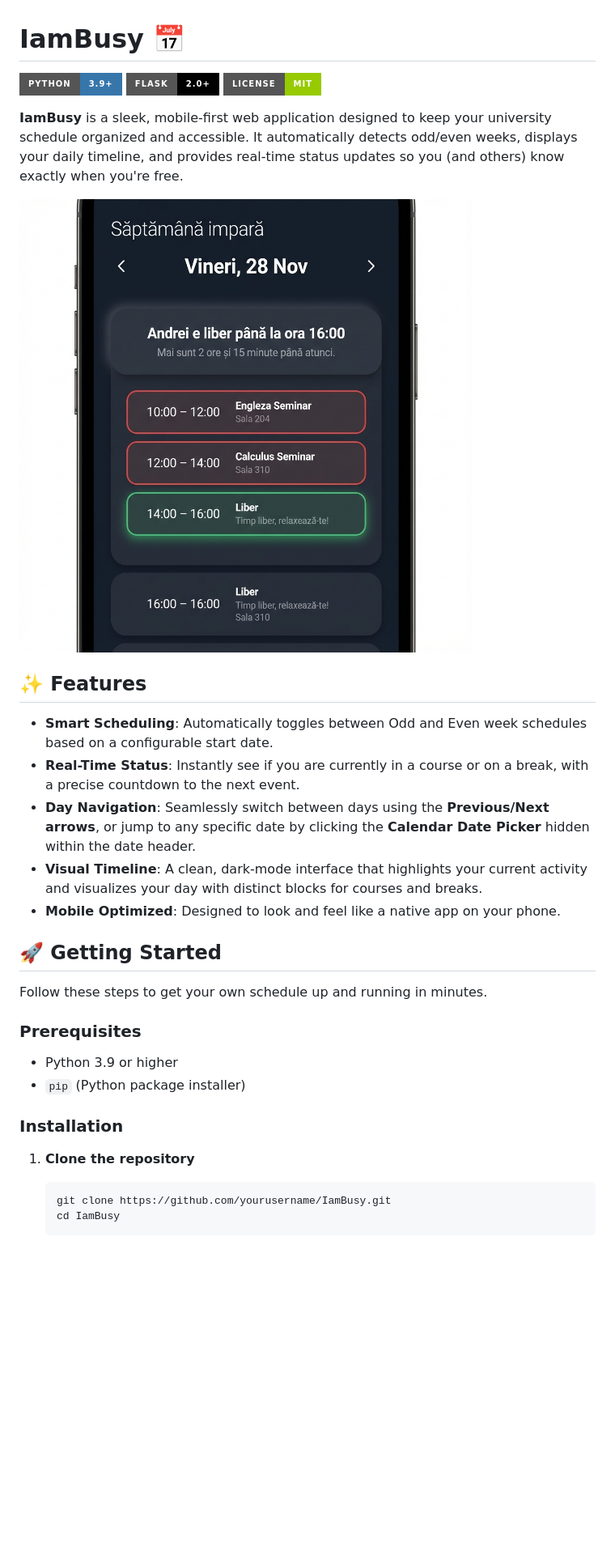
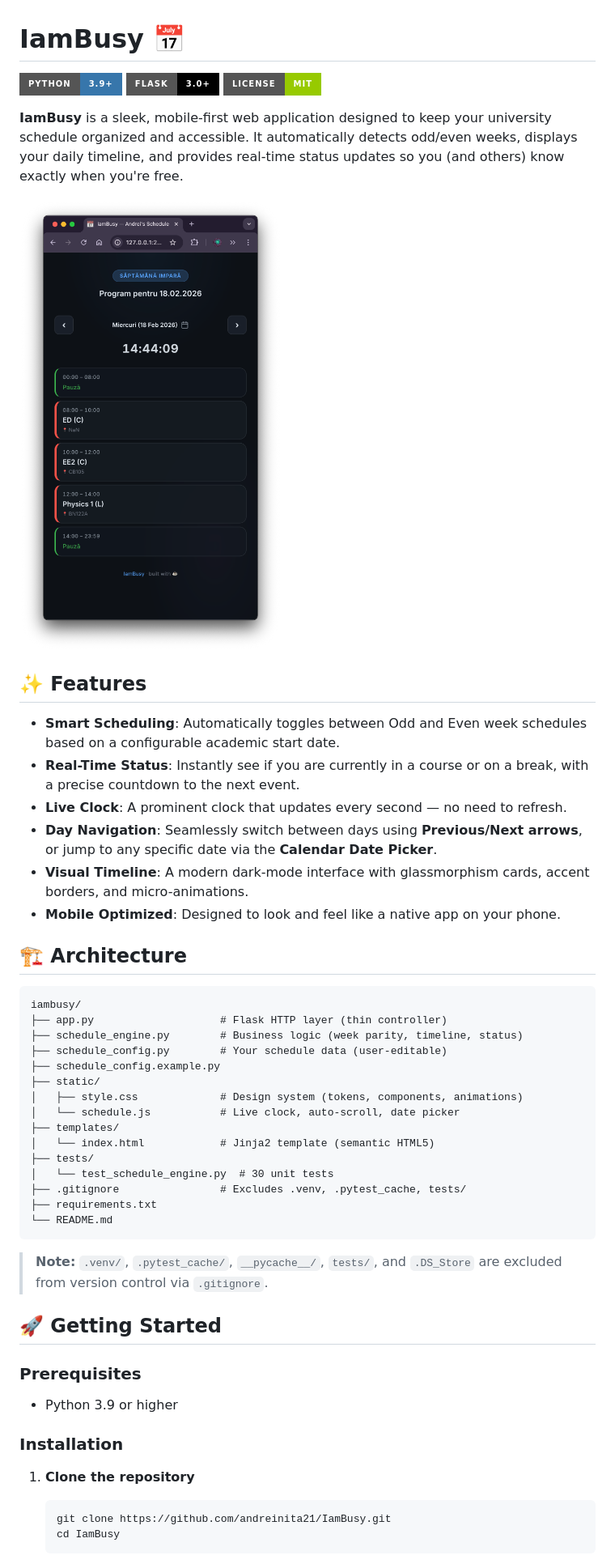
Before and after one commit to andreinita21/iambusy, a Markdown page: README.md, the part around one of its changes. Shown at 81% size. Drawn GitHub-style; pictures changed too: assets/screenshot.png; badges without logos; blank space fills up the shorter version.

Commit message:
Modern redesign

````diff
--- a/README.md
+++ b/README.md
@@ -1,7 +1,7 @@
 # IamBusy 📅
 
 ![Python](https://img.shields.io/badge/Python-3.9+-3776AB?style=for-the-badge&logo=python&logoColor=white)
-![Flask](https://img.shields.io/badge/Flask-2.0+-000000?style=for-the-badge&logo=flask&logoColor=white)
+![Flask](https://img.shields.io/badge/Flask-3.0+-000000?style=for-the-badge&logo=flask&logoColor=white)
 ![License](https://img.shields.io/badge/License-MIT-green?style=for-the-badge)
 
 **IamBusy** is a sleek, mobile-first web application designed to keep your university schedule organized and accessible. It automatically detects odd/even weeks, displays your daily timeline, and provides real-time status updates so you (and others) know exactly when you're free.
@@ -10,26 +10,46 @@
 
 ## ✨ Features
 
--   **Smart Scheduling**: Automatically toggles between Odd and Even week schedules based on a configurable start date.
+-   **Smart Scheduling**: Automatically toggles between Odd and Even week schedules based on a configurable academic start date.
 -   **Real-Time Status**: Instantly see if you are currently in a course or on a break, with a precise countdown to the next event.
--   **Day Navigation**: Seamlessly switch between days using the **Previous/Next arrows**, or jump to any specific date by clicking the **Calendar Date Picker** hidden within the date header.
--   **Visual Timeline**: A clean, dark-mode interface that highlights your current activity and visualizes your day with distinct blocks for courses and breaks.
+-   **Live Clock**: A prominent clock that updates every second — no need to refresh.
+-   **Day Navigation**: Seamlessly switch between days using **Previous/Next arrows**, or jump to any specific date via the **Calendar Date Picker**.
+-   **Visual Timeline**: A modern dark-mode interface with glassmorphism cards, accent borders, and micro-animations.
 -   **Mobile Optimized**: Designed to look and feel like a native app on your phone.
 
+## 🏗️ Architecture
+
+```
+iambusy/
+├── app.py                    # Flask HTTP layer (thin controller)
+├── schedule_engine.py        # Business logic (week parity, timeline, status)
+├── schedule_config.py        # Your schedule data (user-editable)
+├── schedule_config.example.py
+├── static/
+│   ├── style.css             # Design system (tokens, components, animations)
+│   └── schedule.js           # Live clock, auto-scroll, date picker
+├── templates/
+│   └── index.html            # Jinja2 template (semantic HTML5)
+├── tests/
+│   └── test_schedule_engine.py  # 30 unit tests
+├── .gitignore                # Excludes .venv, .pytest_cache, tests/
+├── requirements.txt
+└── README.md
+```
+
+> **Note:** `.venv/`, `.pytest_cache/`, `__pycache__/`, `tests/`, and `.DS_Store` are excluded from version control via `.gitignore`.
+
 ## 🚀 Getting Started
-
-Follow these steps to get your own schedule up and running in minutes.
 
 ### Prerequisites
 
 -   Python 3.9 or higher
--   `pip` (Python package installer)
 
 ### Installation
 
 1.  **Clone the repository**
     ```bash
-    git clone https://github.com/yourusername/IamBusy.git
+    git clone https://github.com/andreinita21/IamBusy.git
     cd IamBusy
     ```
 
````
Also changed, not shown: other parts of README.md (+23 -13 lines), 9 other files.
